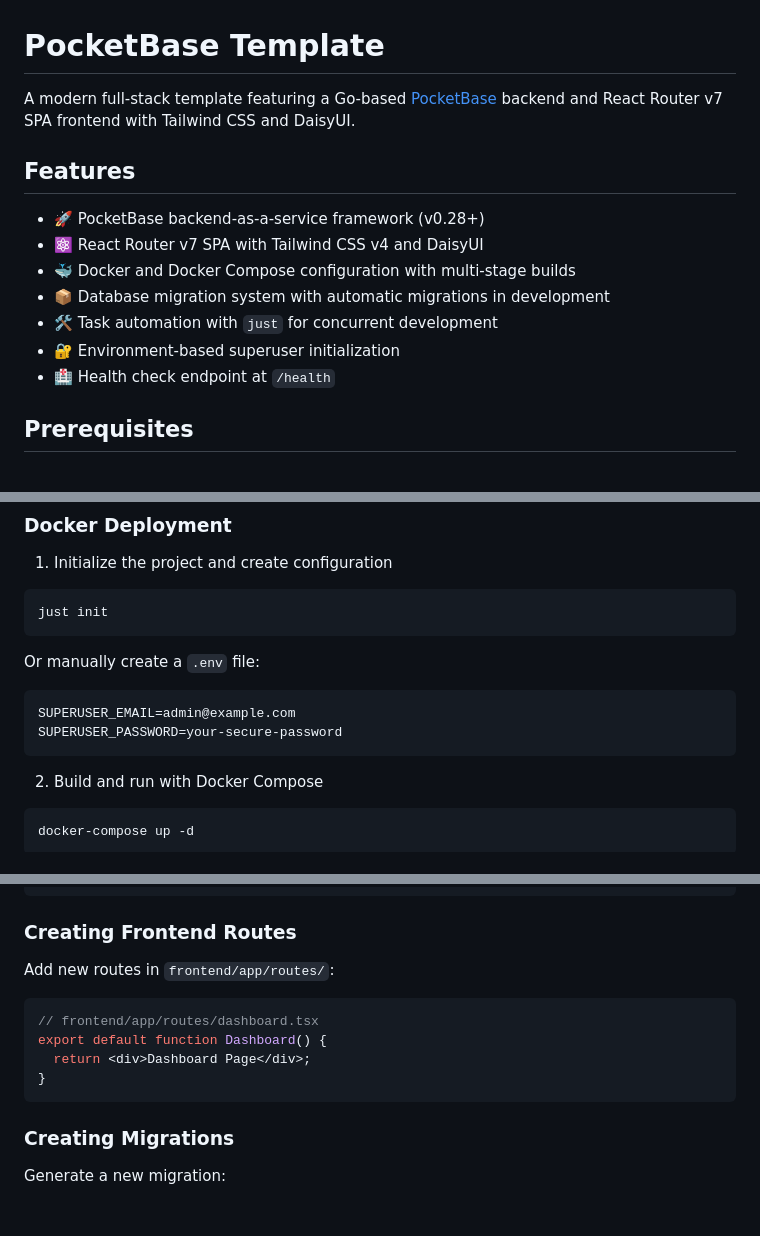
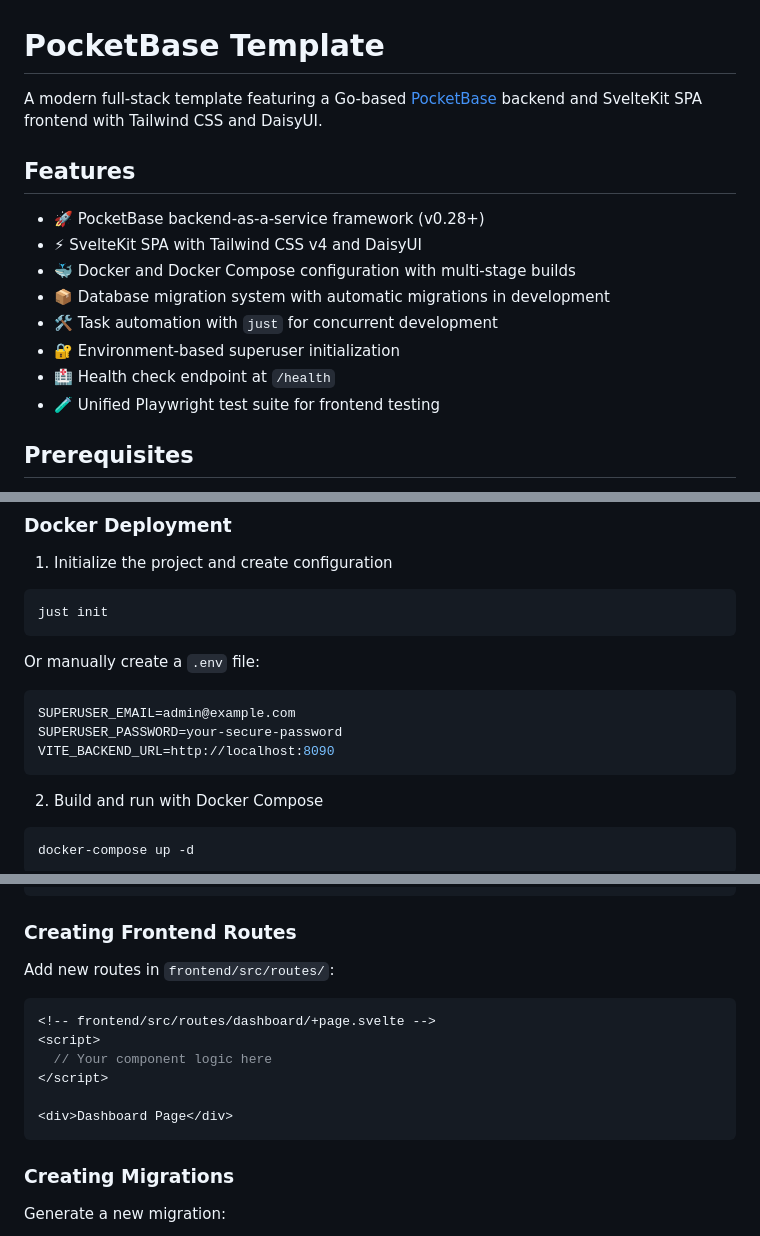
Before and after one commit to knowsuchagency/pocketbase-template, a Markdown page: README.md, 3 parts joined by grey strips. GitHub-like rendering; blank space fills up the shorter version.

````diff
--- a/README.md
+++ b/README.md
@@ -1,16 +1,17 @@
 # PocketBase Template
 
-A modern full-stack template featuring a Go-based [PocketBase](https://pocketbase.io/) backend and React Router v7 SPA frontend with Tailwind CSS and DaisyUI.
+A modern full-stack template featuring a Go-based [PocketBase](https://pocketbase.io/) backend and SvelteKit SPA frontend with Tailwind CSS and DaisyUI.
 
 ## Features
 
 - 🚀 PocketBase backend-as-a-service framework (v0.28+)
-- ⚛️ React Router v7 SPA with Tailwind CSS v4 and DaisyUI
+- ⚡ SvelteKit SPA with Tailwind CSS v4 and DaisyUI
 - 🐳 Docker and Docker Compose configuration with multi-stage builds
 - 📦 Database migration system with automatic migrations in development
 - 🛠️ Task automation with `just` for concurrent development
 - 🔐 Environment-based superuser initialization
 - 🏥 Health check endpoint at `/health`
+- 🧪 Unified Playwright test suite for frontend testing
 
 ## Prerequisites
 
@@ -60,6 +61,7 @@ Or manually create a `.env` file:
 ```env
 SUPERUSER_EMAIL=admin@example.com
 SUPERUSER_PASSWORD=your-secure-password
+VITE_BACKEND_URL=http://localhost:8090
 ```
 
 2. Build and run with Docker Compose
@@ -168,12 +178,14 @@ app.OnServe().BindFunc(func(se *core.ServeEvent) error {
 
 ### Creating Frontend Routes
 
-Add new routes in `frontend/app/routes/`:
-```tsx
-// frontend/app/routes/dashboard.tsx
-export default function Dashboard() {
-  return <div>Dashboard Page</div>;
-}
+Add new routes in `frontend/src/routes/`:
+```svelte
+<!-- frontend/src/routes/dashboard/+page.svelte -->
+<script>
+  // Your component logic here
+</script>
+
+<div>Dashboard Page</div>
 ```
 
 ### Creating Migrations
````
Also changed, not shown: other parts of README.md (+23 -15 lines), CLAUDE.md (+17 -12 lines).
